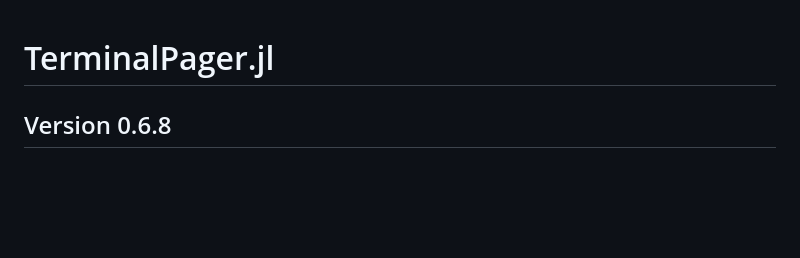
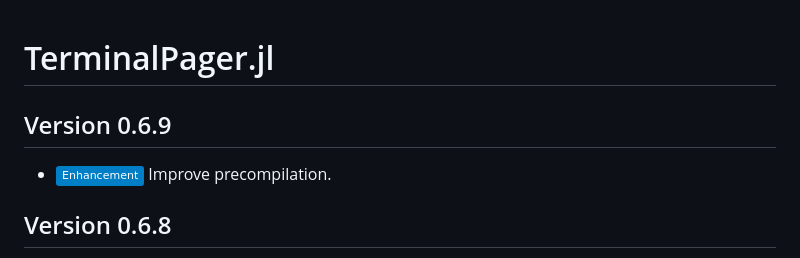
Before and after one commit to ronisbr/TerminalPager.jl, a Markdown page: CHANGELOG.md, the part around the change. GitHub-like rendering; badges without logos; blank space fills up the shorter version.

Commit message:
:books: Update CHANGELOG.md

```diff
--- a/CHANGELOG.md
+++ b/CHANGELOG.md
@@ -1,5 +1,10 @@
 TerminalPager.jl
 ================
+
+Version 0.6.9
+-------------
+
+- ![Enhancement][badge-enhancement] Improve precompilation.
 
 Version 0.6.8
 -------------
```
